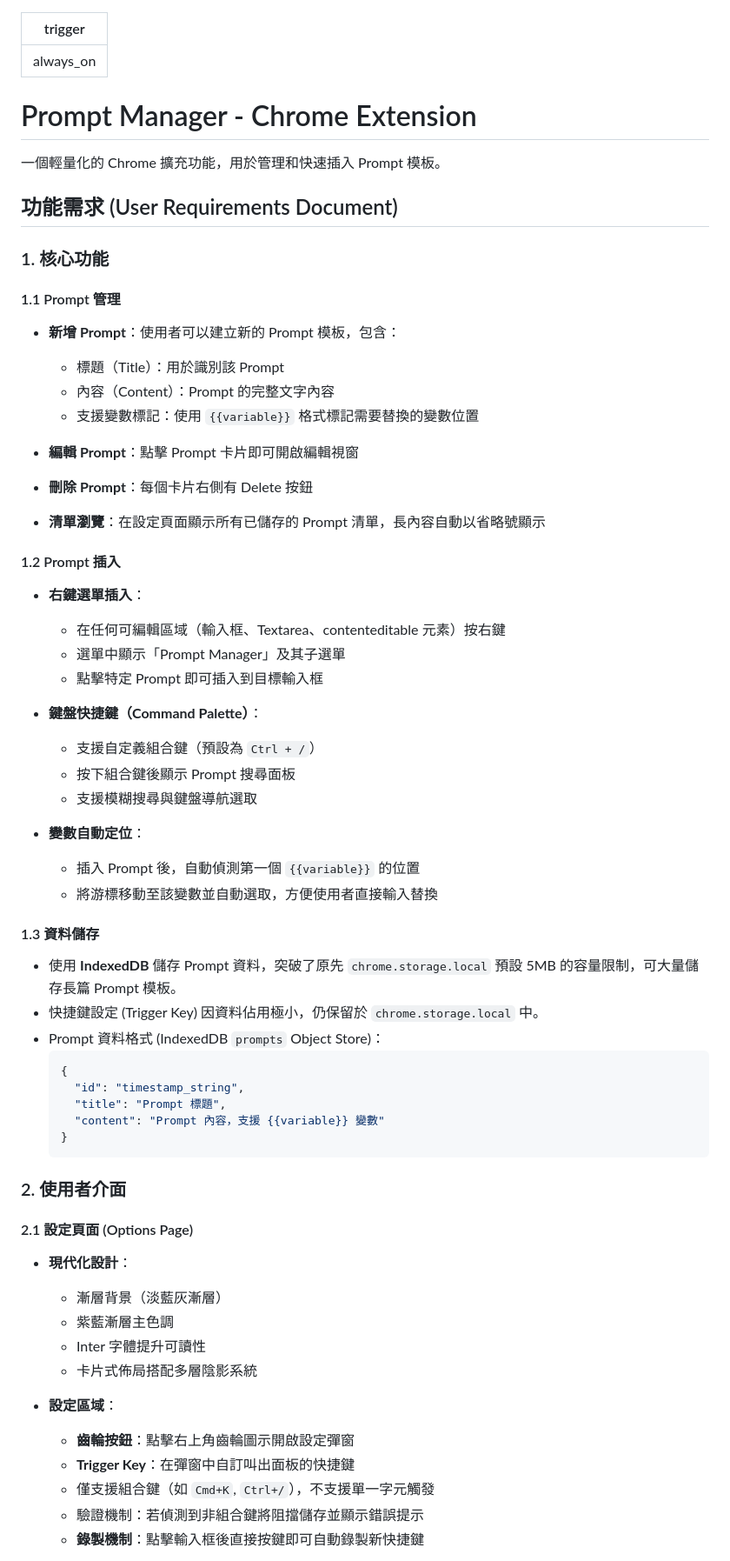
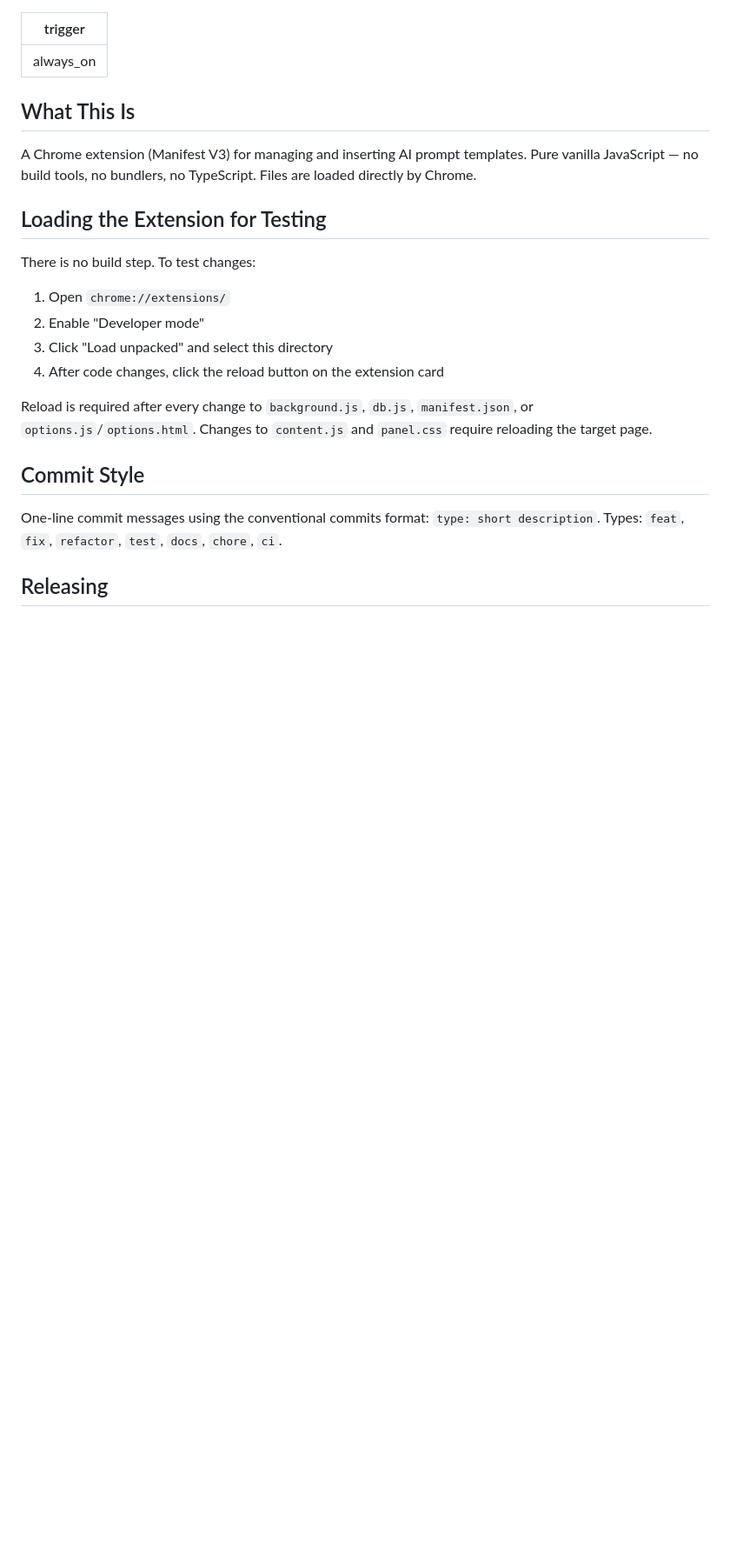
Before and after one commit to PuChenTW/prompt-manager, a Markdown page: .agent/rules/project-overview.md, the part around one of its changes. Shown at 87% size. Drawn GitHub-style; blank space fills up the shorter version.

````diff
--- a/.agent/rules/project-overview.md
+++ b/.agent/rules/project-overview.md
@@ -2,64 +2,24 @@
 trigger: always_on
 ---
 
-# Prompt Manager - Chrome Extension
+## What This Is
 
-一個輕量化的 Chrome 擴充功能，用於管理和快速插入 Prompt 模板。
+A Chrome extension (Manifest V3) for managing and inserting AI prompt templates. Pure vanilla JavaScript — no build tools, no bundlers, no TypeScript. Files are loaded directly by Chrome.
 
-## 功能需求 (User Requirements Document)
+## Loading the Extension for Testing
 
-### 1. 核心功能
+There is no build step. To test changes:
 
-#### 1.1 Prompt 管理
-- **新增 Prompt**：使用者可以建立新的 Prompt 模板，包含：
-  - 標題（Title）：用於識別該 Prompt
-  - 內容（Content）：Prompt 的完整文字內容
-  - 支援變數標記：使用 `{{variable}}` 格式標記需要替換的變數位置
+1. Open `chrome://extensions/`
+2. Enable "Developer mode"
+3. Click "Load unpacked" and select this directory
+4. After code changes, click the reload button on the extension card
 
-- **編輯 Prompt**：點擊 Prompt 卡片即可開啟編輯視窗
-- **刪除 Prompt**：每個卡片右側有 Delete 按鈕
-- **清單瀏覽**：在設定頁面顯示所有已儲存的 Prompt 清單，長內容自動以省略號顯示
+Reload is required after every change to `background.js`, `db.js`, `manifest.json`, or `options.js`/`options.html`. Changes to `content.js` and `panel.css` require reloading the target page.
 
-#### 1.2 Prompt 插入
-- **右鍵選單插入**：
-  - 在任何可編輯區域（輸入框、Textarea、contenteditable 元素）按右鍵
-  - 選單中顯示「Prompt Manager」及其子選單
-  - 點擊特定 Prompt 即可插入到目標輸入框
+## Commit Style
 
-- **鍵盤快捷鍵（Command Palette）**：
-  - 支援自定義組合鍵（預設為 `Ctrl + /`）
-  - 按下組合鍵後顯示 Prompt 搜尋面板
-  - 支援模糊搜尋與鍵盤導航選取
+One-line commit messages using the conventional commits format: `type: short description`. Types: `feat`, `fix`, `refactor`, `test`, `docs`, `chore`, `ci`.
 
-- **變數自動定位**：
-  - 插入 Prompt 後，自動偵測第一個 `{{variable}}` 的位置
-  - 將游標移動至該變數並自動選取，方便使用者直接輸入替換
+## Releasing
 
-#### 1.3 資料儲存
-- 使用 **IndexedDB** 儲存 Prompt 資料，突破了原先 `chrome.storage.local` 預設 5MB 的容量限制，可大量儲存長篇 Prompt 模板。
-- 快捷鍵設定 (Trigger Key) 因資料佔用極小，仍保留於 `chrome.storage.local` 中。
-- Prompt 資料格式 (IndexedDB `prompts` Object Store)：
-  ```json
-  {
-    "id": "timestamp_string",
-    "title": "Prompt 標題",
-    "content": "Prompt 內容，支援 {{variable}} 變數"
-  }
-  ```
-
-### 2. 使用者介面
-
-#### 2.1 設定頁面 (Options Page)
-- **現代化設計**：
-  - 漸層背景（淡藍灰漸層）
-  - 紫藍漸層主色調
-  - Inter 字體提升可讀性
-  - 卡片式佈局搭配多層陰影系統
-
-- **設定區域**：
-  - **齒輪按鈕**：點擊右上角齒輪圖示開啟設定彈窗
-  - **Trigger Key**：在彈窗中自訂叫出面板的快捷鍵
-  - 僅支援組合鍵（如 `Cmd+K`, `Ctrl+/`），不支援單一字元觸發
-  - 驗證機制：若偵測到非組合鍵將阻擋儲存並顯示錯誤提示
-  - **錄製機制**：點擊輸入框後直接按鍵即可自動錄製新快捷鍵
-
````
Also changed, not shown: other parts of .agent/rules/project-overview.md (+43 -108 lines).
